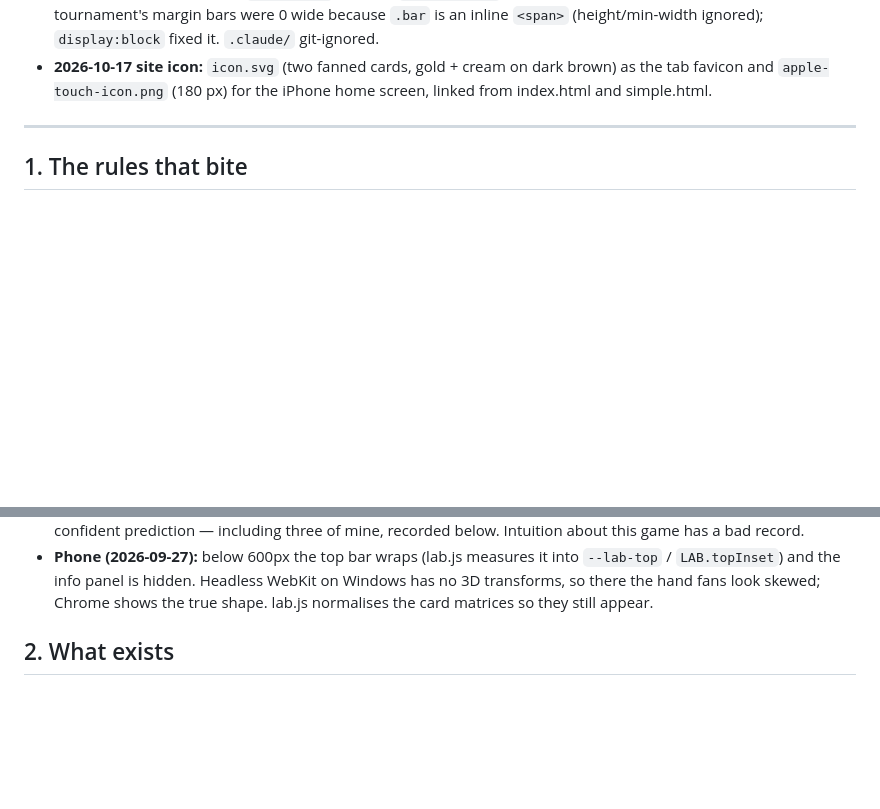
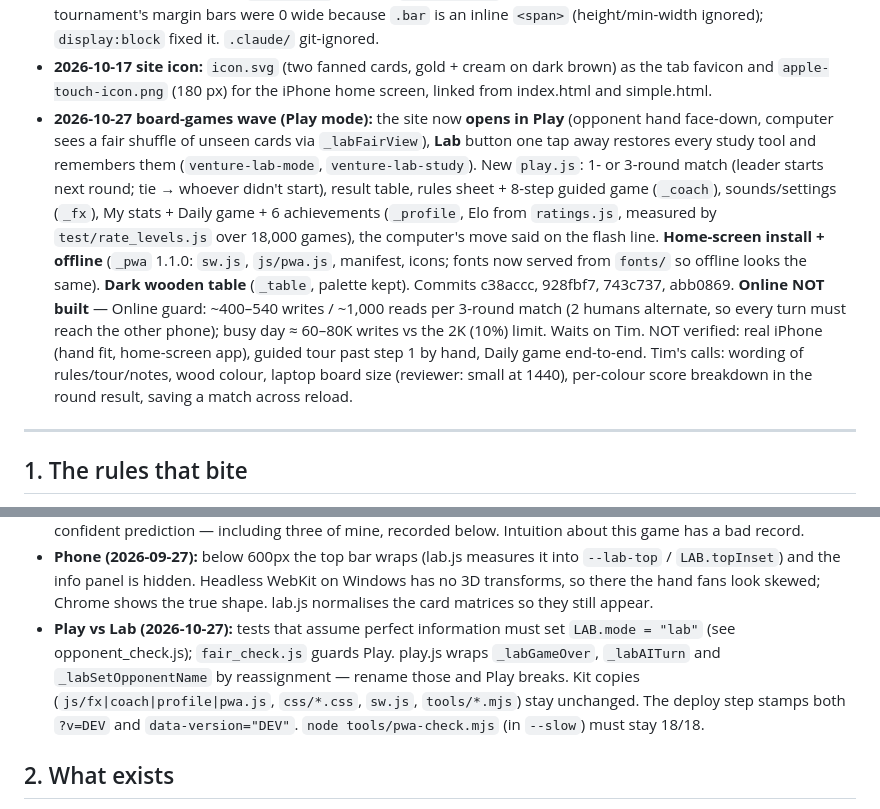
Before and after one commit to TimothyHadfield/venture-lab, a Markdown page: PROGRESS.md, 2 parts joined by grey strips. Rendered like a GitHub page; blank space fills up the shorter version.

Commit message:
PROGRESS + chat: Play mode wave, Online guard numbers, open calls
Co-Authored-By: Claude Opus 5.5 (1M context) <noreply@anthropic.com>

```diff
--- a/PROGRESS.md
+++ b/PROGRESS.md
@@ -24,6 +24,25 @@ Live at <https://timothyhadfield.github.io/venture-lab/>.
 - **2026-10-17 site icon:** `icon.svg` (two fanned cards, gold + cream on dark
   brown) as the tab favicon and `apple-touch-icon.png` (180 px) for the iPhone
   home screen, linked from index.html and simple.html.
+- **2026-10-27 board-games wave (Play mode):** the site now **opens in Play**
+  (opponent hand face-down, computer sees a fair shuffle of unseen cards via
+  `_labFairView`), **Lab** button one tap away restores every study tool and
+  remembers them (`venture-lab-mode`, `venture-lab-study`). New `play.js`:
+  1- or 3-round match (leader starts next round; tie → whoever didn't start),
+  result table, rules sheet + 8-step guided game (`_coach`), sounds/settings
+  (`_fx`), My stats + Daily game + 6 achievements (`_profile`, Elo from
+  `ratings.js`, measured by `test/rate_levels.js` over 18,000 games), the
+  computer's move said on the flash line. **Home-screen install + offline**
+  (`_pwa` 1.1.0: `sw.js`, `js/pwa.js`, manifest, icons; fonts now served from
+  `fonts/` so offline looks the same). **Dark wooden table** (`_table`, palette
+  kept). Commits c38accc, 928fbf7, 743c737, abb0869.
+  **Online NOT built** — Online guard: ~400–540 writes / ~1,000 reads per
+  3-round match (2 humans alternate, so every turn must reach the other phone);
+  busy day ≈ 60–80K writes vs the 2K (10%) limit. Waits on Tim.
+  NOT verified: real iPhone (hand fit, home-screen app), guided tour past step 1
+  by hand, Daily game end-to-end. Tim's calls: wording of rules/tour/notes,
+  wood colour, laptop board size (reviewer: small at 1440), per-colour score
+  breakdown in the round result, saving a match across reload.
 
 ---
 
@@ -53,6 +72,13 @@ Live at <https://timothyhadfield.github.io/venture-lab/>.
   `--lab-top` / `LAB.topInset`) and the info panel is hidden. Headless WebKit on
   Windows has no 3D transforms, so there the hand fans look skewed; Chrome shows
   the true shape. lab.js normalises the card matrices so they still appear.
+- **Play vs Lab (2026-10-27):** tests that assume perfect information must set
+  `LAB.mode = "lab"` (see opponent_check.js); `fair_check.js` guards Play.
+  play.js wraps `_labGameOver`, `_labAITurn` and `_labSetOpponentName` by
+  reassignment — rename those and Play breaks. Kit copies (`js/fx|coach|profile|pwa.js`,
+  `css/*.css`, `sw.js`, `tools/*.mjs`) stay unchanged. The deploy step stamps
+  both `?v=DEV` and `data-version="DEV"`. `node tools/pwa-check.mjs` (in `--slow`)
+  must stay 18/18.
 
 ## 2. What exists
 
```
Also changed, not shown: chat.md (added, +8 -0 lines).
